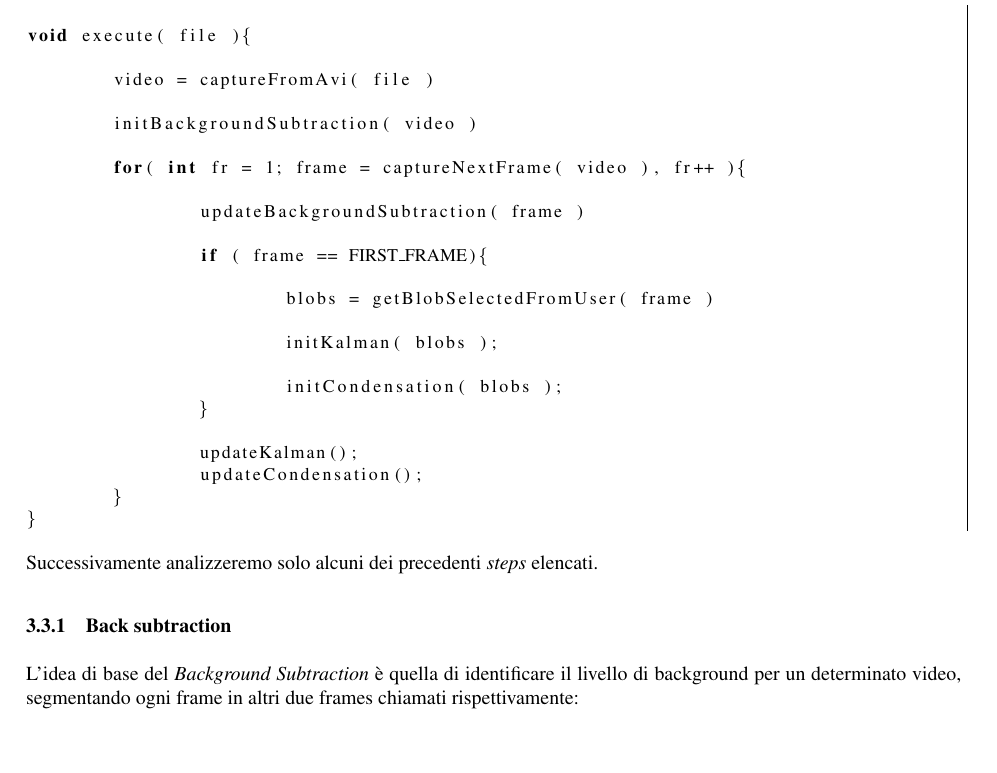
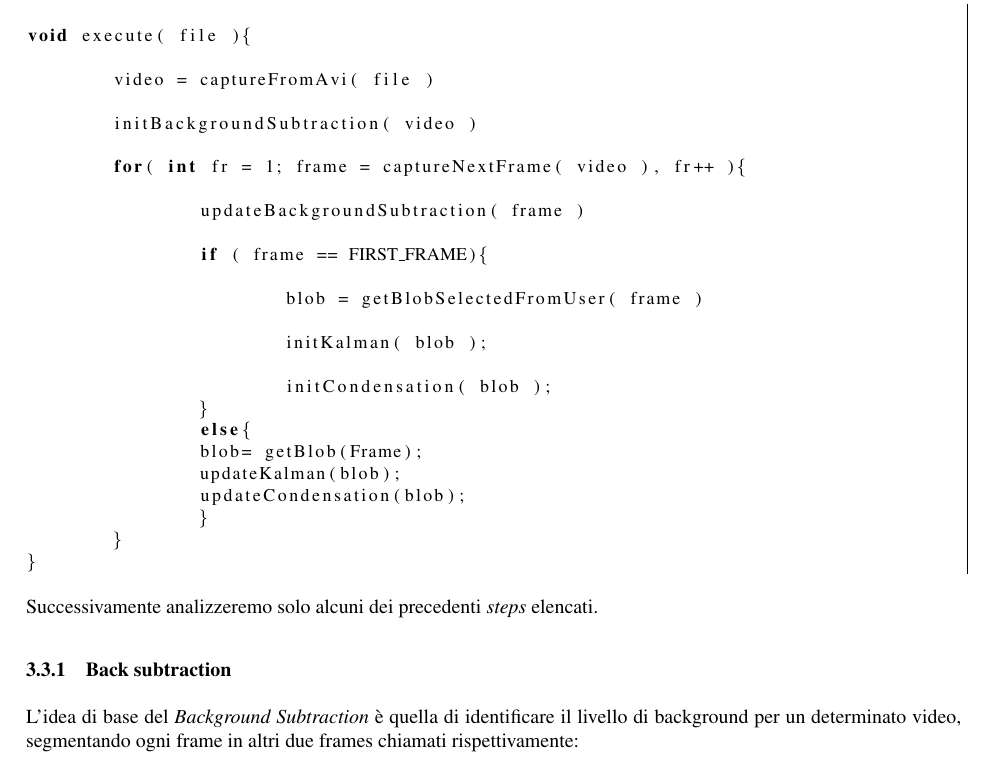
Before and after one commit to john5635/video-tracker, a LaTeX document (trunk/relazione/relazione.tex, which reads trunk/relazione/software.tex): part of page 16 of 47, cut so that both start at the same text, the shorter picture padded with empty space. Compiled offline with pdfLaTeX.

Commit message:
iac non ti spaventare... minkiatuzza

```diff
--- a/trunk/relazione/software.tex
+++ b/trunk/relazione/software.tex
@@ -138,15 +138,17 @@ void execute( file ){
 
 		if ( frame == FIRST_FRAME){
 
-			blobs = getBlobSelectedFromUser( frame )
+			blob = getBlobSelectedFromUser( frame )
 
-			initKalman( blobs );
+			initKalman( blob );
 
-			initCondensation( blobs );
+			initCondensation( blob );
 		}
-
-		updateKalman();
-		updateCondensation();
+		else{
+		blob= getBlob(Frame);
+		updateKalman(blob);
+		updateCondensation(blob);
+		}
 	}
 }
 
```
